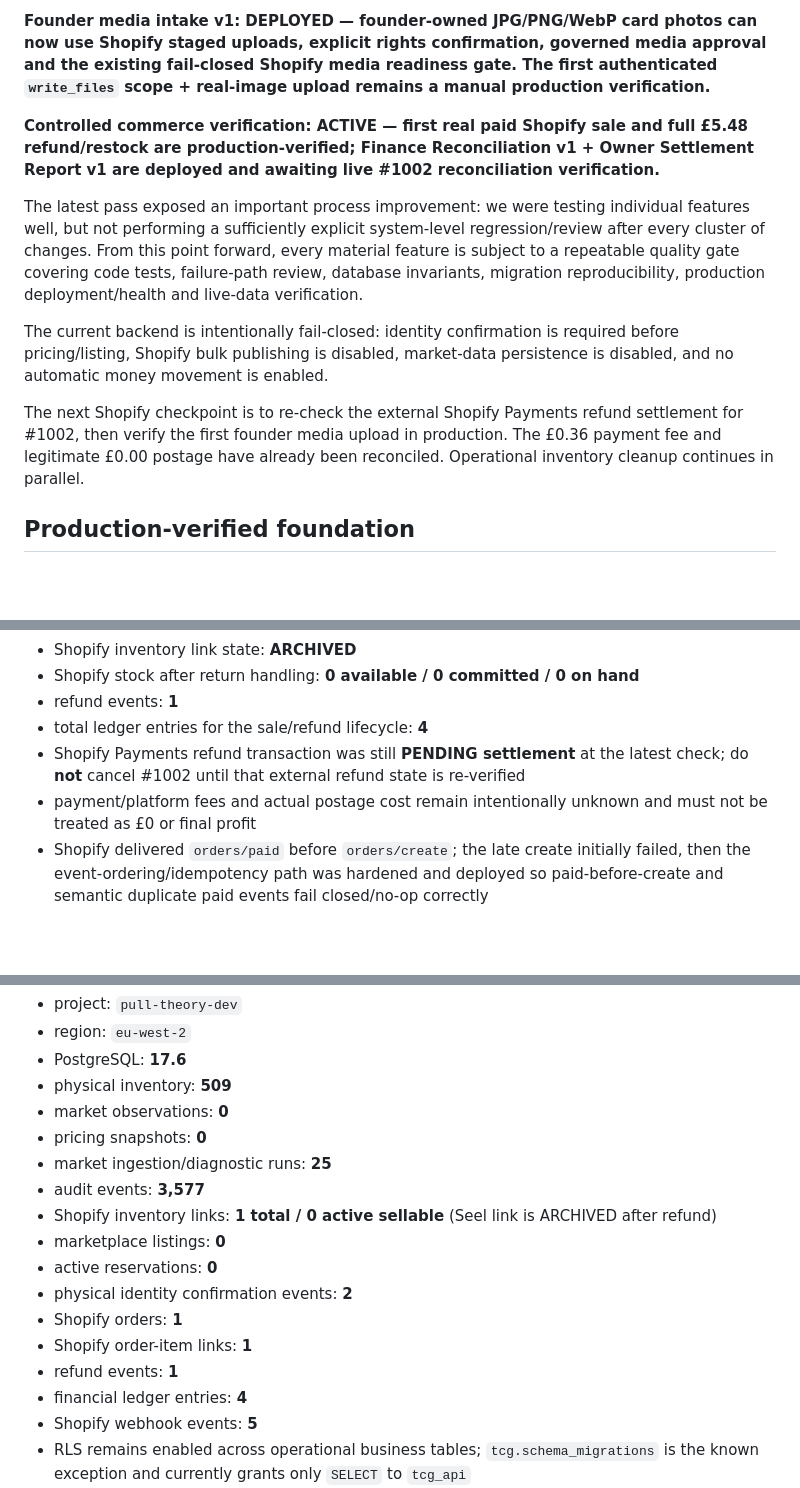
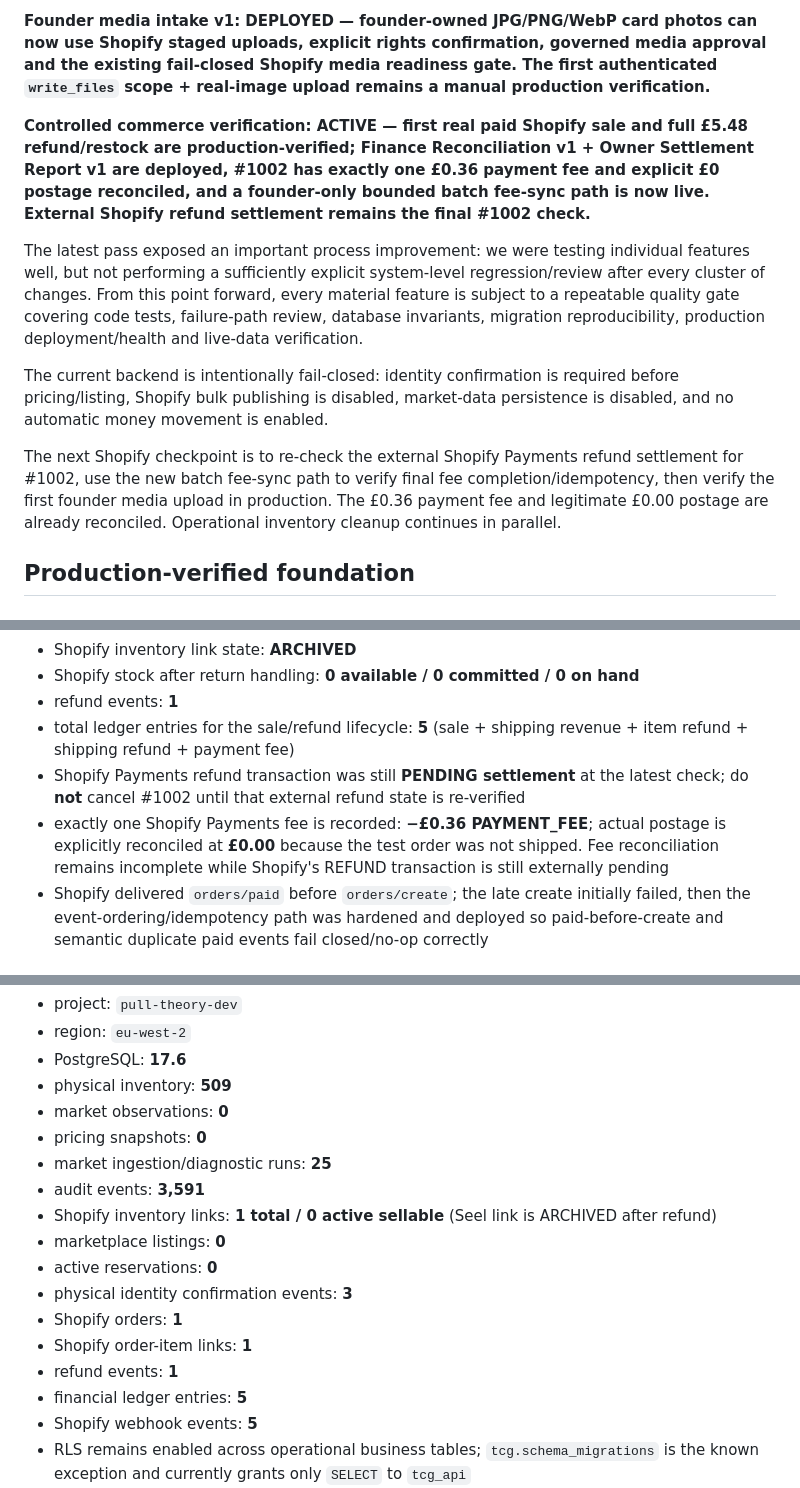
Before and after one commit to pulltheorytcg/drop-rate-backend, a Markdown page: BUILD_STATUS.md, 3 parts joined by grey strips. Rendered like a GitHub page; blank space fills up the shorter version.

Commit message:
Record finance batch sync and market hardening deployment

```diff
--- a/BUILD_STATUS.md
+++ b/BUILD_STATUS.md
@@ -18,13 +18,13 @@ This file is the persistent source of truth for project progress. A feature coun
 
 **Founder media intake v1: DEPLOYED — founder-owned JPG/PNG/WebP card photos can now use Shopify staged uploads, explicit rights confirmation, governed media approval and the existing fail-closed Shopify media readiness gate. The first authenticated `write_files` scope + real-image upload remains a manual production verification.**
 
-**Controlled commerce verification: ACTIVE — first real paid Shopify sale and full £5.48 refund/restock are production-verified; Finance Reconciliation v1 + Owner Settlement Report v1 are deployed and awaiting live #1002 reconciliation verification.**
+**Controlled commerce verification: ACTIVE — first real paid Shopify sale and full £5.48 refund/restock are production-verified; Finance Reconciliation v1 + Owner Settlement Report v1 are deployed, #1002 has exactly one £0.36 payment fee and explicit £0 postage reconciled, and a founder-only bounded batch fee-sync path is now live. External Shopify refund settlement remains the final #1002 check.**
 
 The latest pass exposed an important process improvement: we were testing individual features well, but not performing a sufficiently explicit system-level regression/review after every cluster of changes. From this point forward, every material feature is subject to a repeatable quality gate covering code tests, failure-path review, database invariants, migration reproducibility, production deployment/health and live-data verification.
 
 The current backend is intentionally fail-closed: identity confirmation is required before pricing/listing, Shopify bulk publishing is disabled, market-data persistence is disabled, and no automatic money movement is enabled.
 
-The next Shopify checkpoint is to re-check the external Shopify Payments refund settlement for #1002, then verify the first founder media upload in production. The £0.36 payment fee and legitimate £0.00 postage have already been reconciled. Operational inventory cleanup continues in parallel.
+The next Shopify checkpoint is to re-check the external Shopify Payments refund settlement for #1002, use the new batch fee-sync path to verify final fee completion/idempotency, then verify the first founder media upload in production. The £0.36 payment fee and legitimate £0.00 postage are already reconciled. Operational inventory cleanup continues in parallel.
 
 ## Production-verified foundation
 
@@ -230,9 +232,9 @@ The controlled Shopify candidate Seel `INV-06F489A853594CDC80E418271933D044` has
 - Shopify inventory link state: **ARCHIVED**
 - Shopify stock after return handling: **0 available / 0 committed / 0 on hand**
 - refund events: **1**
-- total ledger entries for the sale/refund lifecycle: **4**
+- total ledger entries for the sale/refund lifecycle: **5** (sale + shipping revenue + item refund + shipping refund + payment fee)
 - Shopify Payments refund transaction was still **PENDING settlement** at the latest check; do **not** cancel #1002 until that external refund state is re-verified
-- payment/platform fees and actual postage cost remain intentionally unknown and must not be treated as £0 or final profit
+- exactly one Shopify Payments fee is recorded: **−£0.36 PAYMENT_FEE**; actual postage is explicitly reconciled at **£0.00** because the test order was not shipped. Fee reconciliation remains incomplete while Shopify's REFUND transaction is still externally pending
 - Shopify delivered `orders/paid` before `orders/create`; the late create initially failed, then the event-ordering/idempotency path was hardened and deployed so paid-before-create and semantic duplicate paid events fail closed/no-op correctly
 
 ## Supabase live checkpoint
@@ -246,15 +248,15 @@ Current production data after the latest hardening + language pass:
 - market observations: **0**
 - pricing snapshots: **0**
 - market ingestion/diagnostic runs: **25**
-- audit events: **3,577**
+- audit events: **3,591**
 - Shopify inventory links: **1 total / 0 active sellable** (Seel link is ARCHIVED after refund)
 - marketplace listings: **0**
 - active reservations: **0**
-- physical identity confirmation events: **2**
+- physical identity confirmation events: **3**
 - Shopify orders: **1**
 - Shopify order-item links: **1**
 - refund events: **1**
-- financial ledger entries: **4**
+- financial ledger entries: **5**
 - Shopify webhook events: **5**
 - RLS remains enabled across operational business tables; `tcg.schema_migrations` is the known exception and currently grants only `SELECT` to `tcg_api`
 - provider diagnostics have **not** polluted market observations, pricing snapshots or inventory values
```
Also changed, not shown: other parts of BUILD_STATUS.md (+13 -8 lines).
